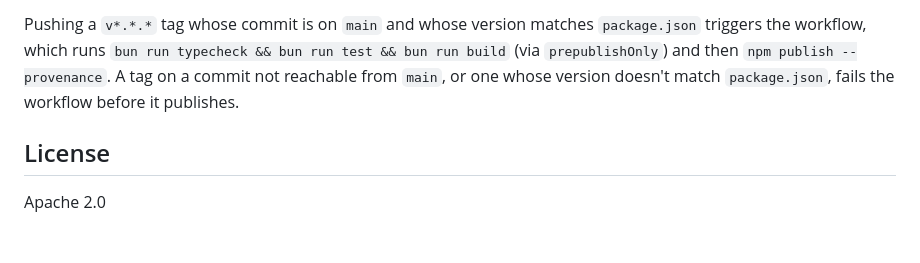
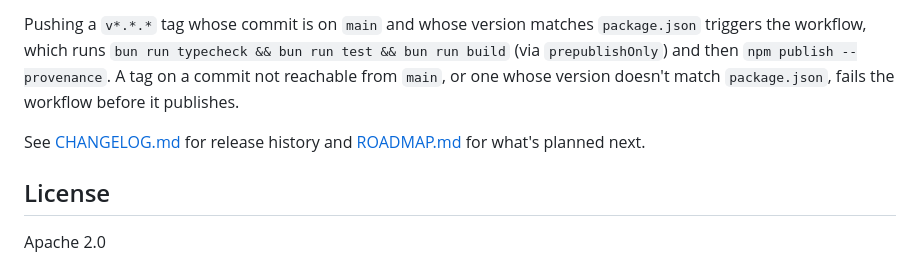
Before and after one commit to RichardMcQuiston01/online-catalog-cms, a Markdown page: README.md, the part around the change. Drawn GitHub-style; blank space fills up the shorter version.

```diff
--- a/README.md
+++ b/README.md
@@ -196,6 +196,8 @@ Publishing to npm is automated via `.github/workflows/publish.yml`. To cut a rel
 
 Pushing a `v*.*.*` tag whose commit is on `main` and whose version matches `package.json` triggers the workflow, which runs `bun run typecheck && bun run test && bun run build` (via `prepublishOnly`) and then `npm publish --provenance`. A tag on a commit not reachable from `main`, or one whose version doesn't match `package.json`, fails the workflow before it publishes.
 
+See [CHANGELOG.md](CHANGELOG.md) for release history and [ROADMAP.md](ROADMAP.md) for what's planned next.
+
 ## License
 
 Apache 2.0
```
Also changed, not shown: CHANGELOG.md (+5 -0 lines), ROADMAP.md (added, +15 -0 lines).
